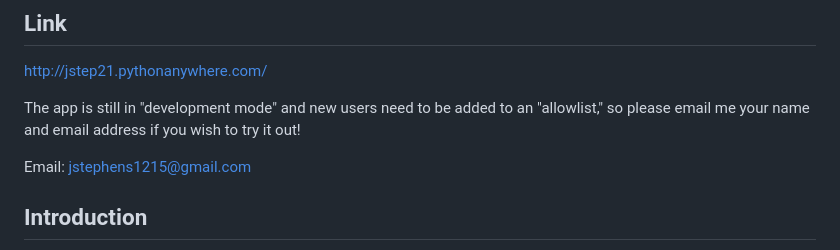
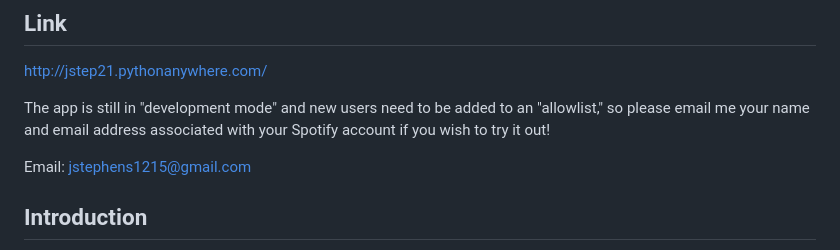
Before and after one commit to jstep21/playlist-creator, a Markdown page: README.md, the part around the change. Rendered like a GitHub page.

```diff
--- a/README.md
+++ b/README.md
@@ -5,7 +5,7 @@
 http://jstep21.pythonanywhere.com/
 
 The app is still in "development mode" and new users need to be added to an "allowlist," so please email me your name
-and email address if you wish to try it out!
+and email address associated with your Spotify account if you wish to try it out!
 
 Email: jstephens1215@gmail.com
 
```
